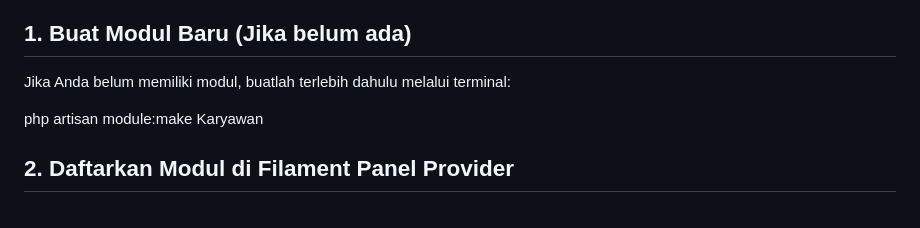
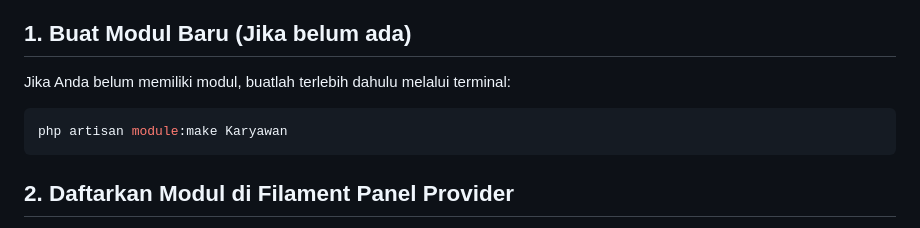
Before and after one commit to encodemo/practizer, a Markdown page: z_MODULAR_FILAMENT.md, the part around one of its changes. Drawn GitHub-style.

````diff
--- a/z_MODULAR_FILAMENT.md
+++ b/z_MODULAR_FILAMENT.md
@@ -3,8 +3,9 @@ Berikut adalah langkah-langkah praktis untuk melakukannya:
 ## 1. Buat Modul Baru (Jika belum ada)
 Jika Anda belum memiliki modul, buatlah terlebih dahulu melalui terminal:
 
+```php
 php artisan module:make Karyawan
-
+```
 ## 2. Daftarkan Modul di Filament Panel Provider
 Buka file Panel Provider Filament Anda (biasanya berada di app/Providers/Filament/AdminPanelProvider.php). Gunakan method discover... milik Filament untuk membaca Resource, Pages, dan Widgets yang ada di dalam modul Anda. [1, 2]
 Ubah file AdminPanelProvider.php menjadi seperti ini: [3]
````
Also changed, not shown: other parts of z_MODULAR_FILAMENT.md (+1 -1 lines).
